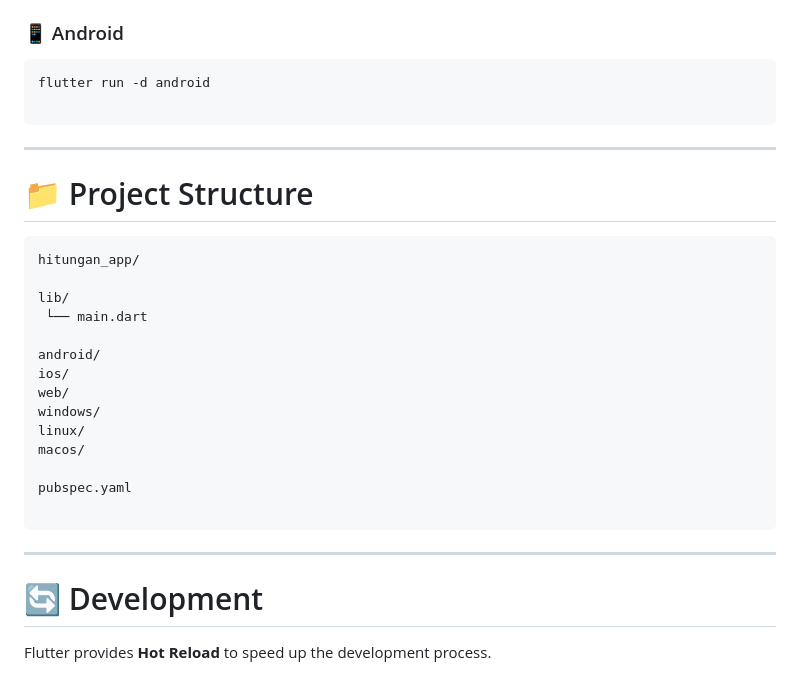
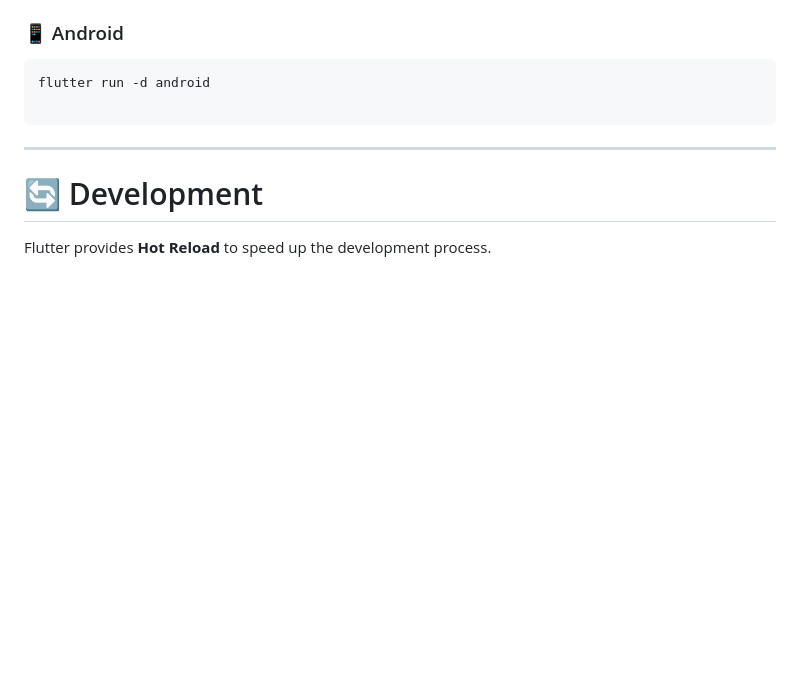
Before and after one commit to EsH-4/hitungan-app, a Markdown page: README.md, the part around the change. Rendered like a GitHub page; blank space fills up the shorter version.

Commit message:
Refactor README for clarity and formatting
Updated README.md to include new formatting and content.

````diff
--- a/README.md
+++ b/README.md
@@ -99,27 +99,6 @@ flutter run -d android
 
 ---
 
-# 📁 Project Structure
-
-```
-hitungan_app/
-
-lib/
- └── main.dart
-
-android/
-ios/
-web/
-windows/
-linux/
-macos/
-
-pubspec.yaml
-
-```
-
----
-
 # 🔄 Development
 
 Flutter provides **Hot Reload** to speed up the development process.
````
